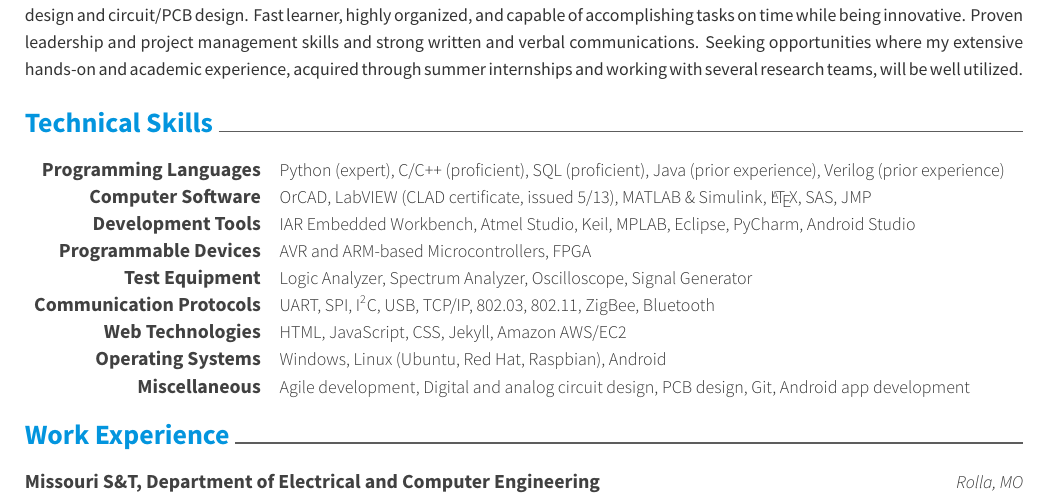
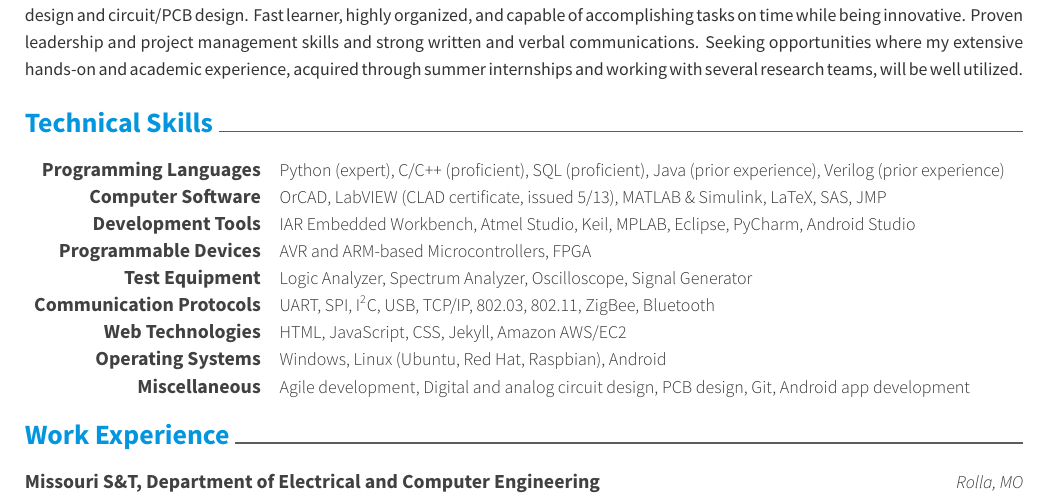
Before and after one commit to koosham/CV-Resume, a LaTeX CV (resume-cv.tex, which reads sections/skills.tex): part of page 1 of 2, cut so that both start at the same text. The pictures show the PDF file resume.pdf that the author committed with the source.

Commit message:
latex symbol

```diff
--- a/sections/skills.tex
+++ b/sections/skills.tex
@@ -5,7 +5,7 @@
     {Python (expert), C/C++ (proficient), SQL (proficient), Java (prior experience), Verilog (prior experience)}
   \cvskill
     {Computer Software}
-    {OrCAD, LabVIEW (CLAD certificate, issued 5/13), MATLAB \& Simulink, \LaTeX, SAS, JMP}
+    {OrCAD, LabVIEW (CLAD certificate, issued 5/13), MATLAB \& Simulink, LaTeX, SAS, JMP}
   \cvskill
     {Development Tools}
     {IAR Embedded Workbench, Atmel Studio, Keil, MPLAB, Eclipse, PyCharm, Android Studio}
```
Also changed, not shown: resume.pdf.
